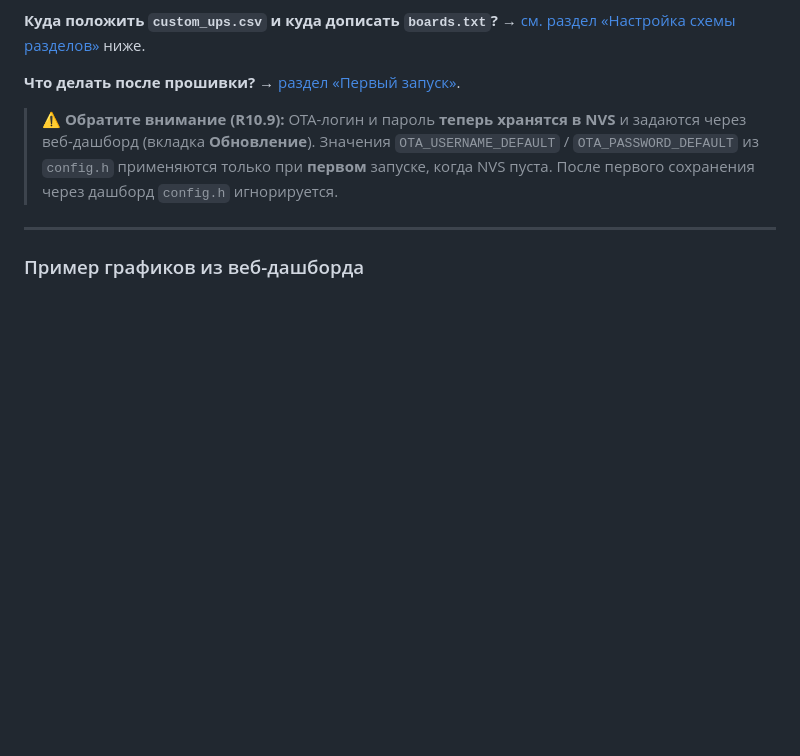
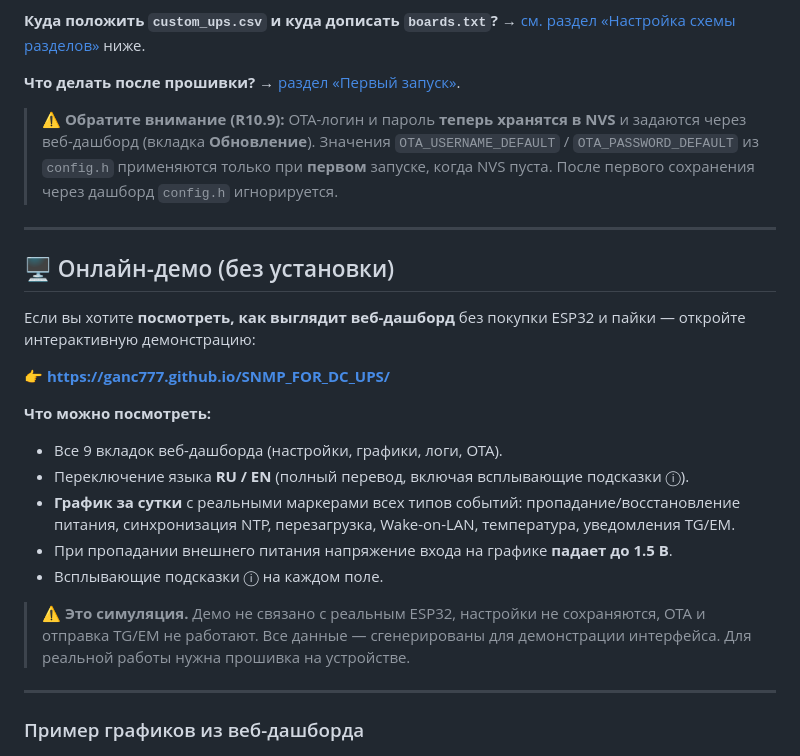
Before and after one commit to Ganc777/SNMP_FOR_DC_UPS, a Markdown page: README.md, the part around the change. Rendered like a GitHub page; blank space fills up the shorter version.

```diff
--- a/README.md
+++ b/README.md
@@ -54,6 +54,26 @@ QNAP NAS корректно выключался при аварии питан
 > `OTA_USERNAME_DEFAULT` / `OTA_PASSWORD_DEFAULT` из `config.h` применяются
 > только при **первом** запуске, когда NVS пуста. После первого сохранения
 > через дашборд `config.h` игнорируется.
+
+---
+
+## 🖥️ Онлайн-демо (без установки)
+
+Если вы хотите **посмотреть, как выглядит веб-дашборд** без покупки ESP32 и пайки — откройте интерактивную демонстрацию:
+
+👉 **[https://ganc777.github.io/SNMP_FOR_DC_UPS/](https://ganc777.github.io/SNMP_FOR_DC_UPS/)**
+
+**Что можно посмотреть:**
+
+- Все 9 вкладок веб-дашборда (настройки, графики, логи, OTA).
+- Переключение языка **RU / EN** (полный перевод, включая всплывающие подсказки ⓘ).
+- **График за сутки** с реальными маркерами всех типов событий:
+  пропадание/восстановление питания, синхронизация NTP, перезагрузка,
+  Wake-on-LAN, температура, уведомления TG/EM.
+- При пропадании внешнего питания напряжение входа на графике **падает до 1.5 В**.
+- Всплывающие подсказки ⓘ на каждом поле.
+
+> ⚠️ **Это симуляция.** Демо не связано с реальным ESP32, настройки не сохраняются, OTA и отправка TG/EM не работают. Все данные — сгенерированы для демонстрации интерфейса. Для реальной работы нужна прошивка на устройстве.
 
 ---
 
```
